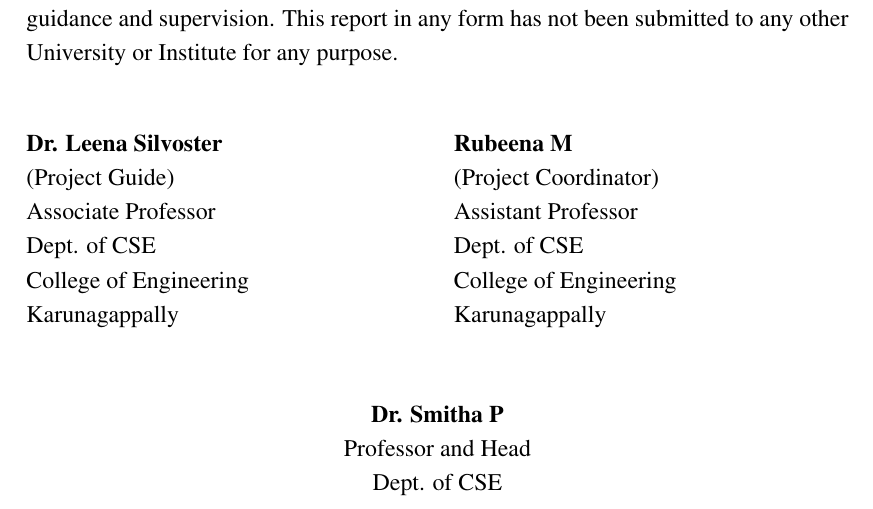
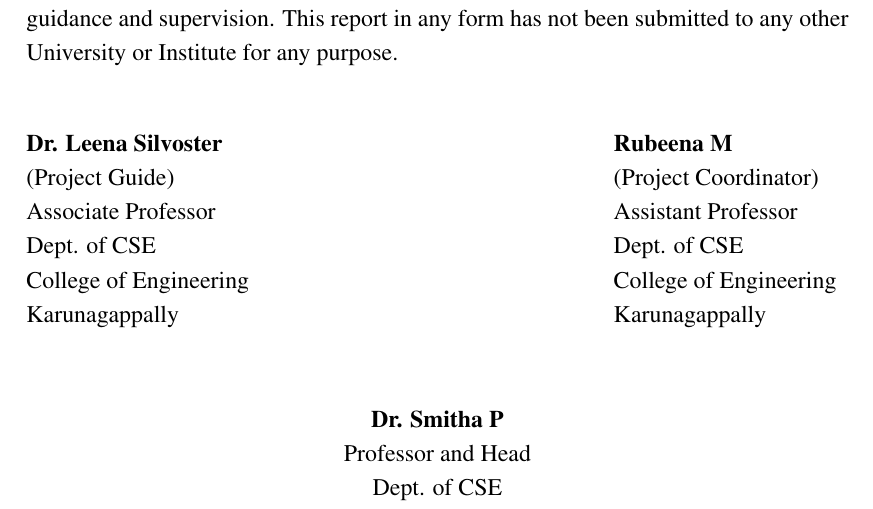
Before and after one commit to NobinSijo7T/final-project-s7-report, a LaTeX thesis (main.tex, which reads certificate1.tex): part of page 2 of 62, cut so that both start at the same text. Compiled offline with pdfLaTeX.

Commit message:
4th commit

```diff
--- a/certificate1.tex
+++ b/certificate1.tex
@@ -38,15 +38,14 @@
 		\collegetown
 	\end{minipage}%
 	\hfill
-	\begin{minipage}[t]{0.48\textwidth}
-		\raggedright
+	\begin{tabular}[t]{l}
 		\textbf{\coordinator} \\
 		(Project Coordinator) \\
 		\coordinatordes \\
 		\deptabbr \\
 		College of Engineering \\
 		\collegetown
-	\end{minipage}
+	\end{tabular}
 
 	\vspace*{0.9cm}
 
```
Also changed, not shown: main.pdf, scratch/cert_c_crop.png (added), scratch/cert_c_full.png (added), scratch/cert_crop.png (added), scratch/cert_current.png (added), scratch/cert_final.png (added), scratch/cert_final_crop.png (added), scratch/cert_r_crop.png (added), scratch/cert_r_full.png (added), scratch/cert_test1.png (added), 1 other file.
